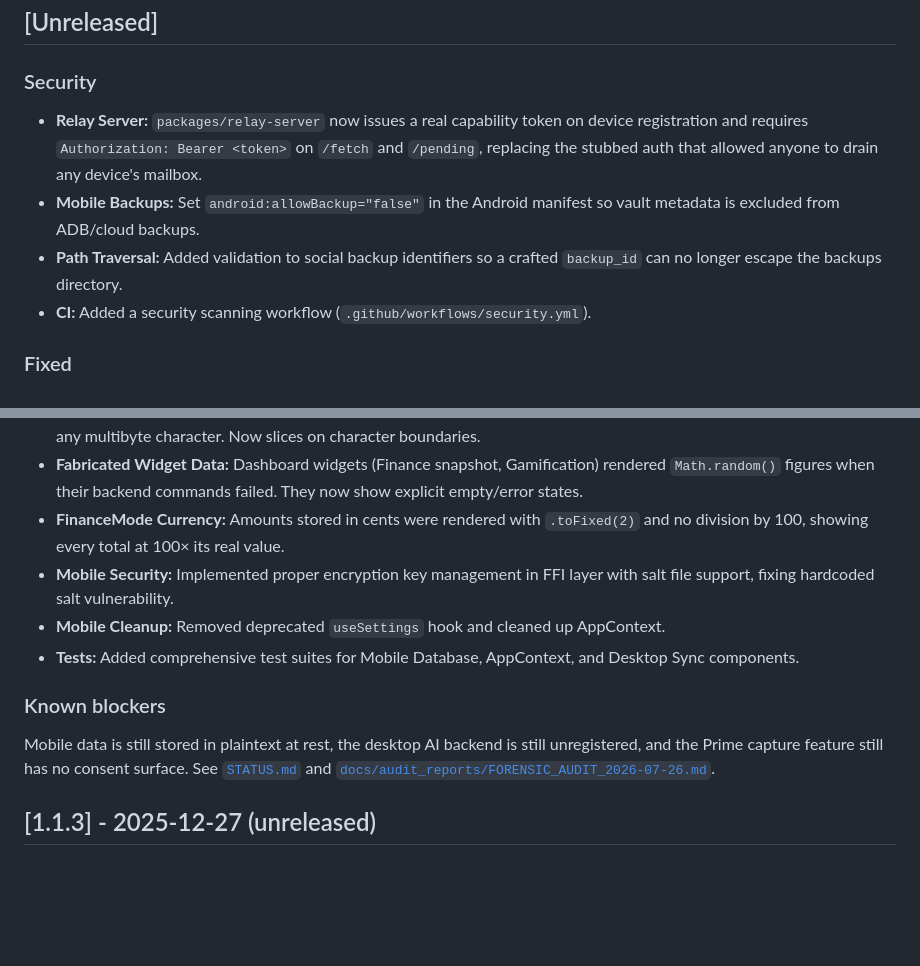
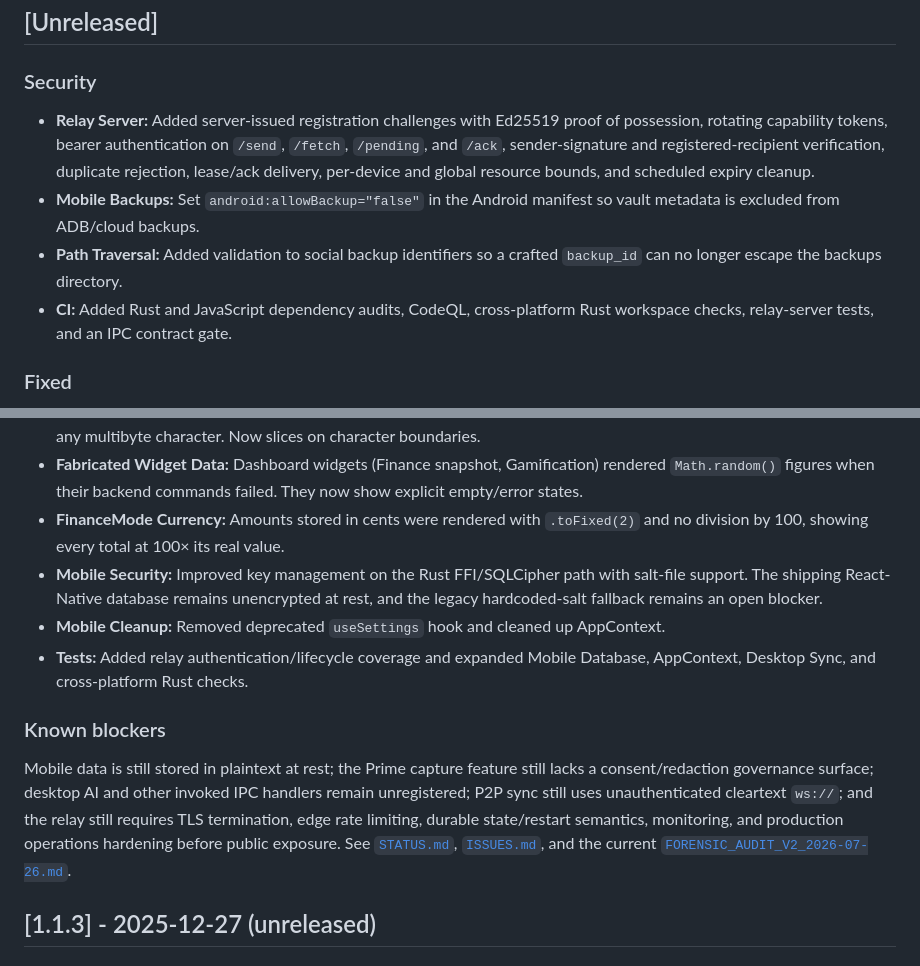
Before and after one commit to AmirrezaFarnamTaheri/Noteece, a Markdown page: CHANGELOG.md, 2 parts joined by grey strips. GitHub-like rendering; blank space fills up the shorter version.

Commit message:
Reconcile changelog with relay and mobile security state

```diff
--- a/CHANGELOG.md
+++ b/CHANGELOG.md
@@ -18,10 +18,10 @@ and this project adheres to [Semantic Versioning](https://semver.org/spec/v2.0.0
 
 ### Security
 
-- **Relay Server:** `packages/relay-server` now issues a real capability token on device registration and requires `Authorization: Bearer <token>` on `/fetch` and `/pending`, replacing the stubbed auth that allowed anyone to drain any device's mailbox.
+- **Relay Server:** Added server-issued registration challenges with Ed25519 proof of possession, rotating capability tokens, bearer authentication on `/send`, `/fetch`, `/pending`, and `/ack`, sender-signature and registered-recipient verification, duplicate rejection, lease/ack delivery, per-device and global resource bounds, and scheduled expiry cleanup.
 - **Mobile Backups:** Set `android:allowBackup="false"` in the Android manifest so vault metadata is excluded from ADB/cloud backups.
 - **Path Traversal:** Added validation to social backup identifiers so a crafted `backup_id` can no longer escape the backups directory.
-- **CI:** Added a security scanning workflow (`.github/workflows/security.yml`).
+- **CI:** Added Rust and JavaScript dependency audits, CodeQL, cross-platform Rust workspace checks, relay-server tests, and an IPC contract gate.
 
 ### Fixed
 
@@ -30,16 +30,13 @@ and this project adheres to [Semantic Versioning](https://semver.org/spec/v2.0.0
 - **UTF-8 Panic:** The social stream processor byte-sliced untrusted accessibility-captured text at a fixed offset, panicking on any multibyte character. Now slices on character boundaries.
 - **Fabricated Widget Data:** Dashboard widgets (Finance snapshot, Gamification) rendered `Math.random()` figures when their backend commands failed. They now show explicit empty/error states.
 - **FinanceMode Currency:** Amounts stored in cents were rendered with `.toFixed(2)` and no division by 100, showing every total at 100× its real value.
-- **Mobile Security:** Implemented proper encryption key management in FFI layer with salt file support, fixing hardcoded salt vulnerability.
+- **Mobile Security:** Improved key management on the Rust FFI/SQLCipher path with salt-file support. The shipping React-Native database remains unencrypted at rest, and the legacy hardcoded-salt fallback remains an open blocker.
 - **Mobile Cleanup:** Removed deprecated `useSettings` hook and cleaned up AppContext.
-- **Tests:** Added comprehensive test suites for Mobile Database, AppContext, and Desktop Sync components.
+- **Tests:** Added relay authentication/lifecycle coverage and expanded Mobile Database, AppContext, Desktop Sync, and cross-platform Rust checks.
 
 ### Known blockers
 
-Mobile data is still stored in plaintext at rest, the desktop AI backend is still
-unregistered, and the Prime capture feature still has no consent surface. See
-[`STATUS.md`](STATUS.md) and
-[`docs/audit_reports/FORENSIC_AUDIT_2026-07-26.md`](docs/audit_reports/FORENSIC_AUDIT_2026-07-26.md).
+Mobile data is still stored in plaintext at rest; the Prime capture feature still lacks a consent/redaction governance surface; desktop AI and other invoked IPC handlers remain unregistered; P2P sync still uses unauthenticated cleartext `ws://`; and the relay still requires TLS termination, edge rate limiting, durable state/restart semantics, monitoring, and production operations hardening before public exposure. See [`STATUS.md`](STATUS.md), [`ISSUES.md`](ISSUES.md), and the current [`FORENSIC_AUDIT_V2_2026-07-26.md`](docs/audit_reports/FORENSIC_AUDIT_V2_2026-07-26.md).
 
 ## [1.1.3] - 2025-12-27 (unreleased)
 
```
